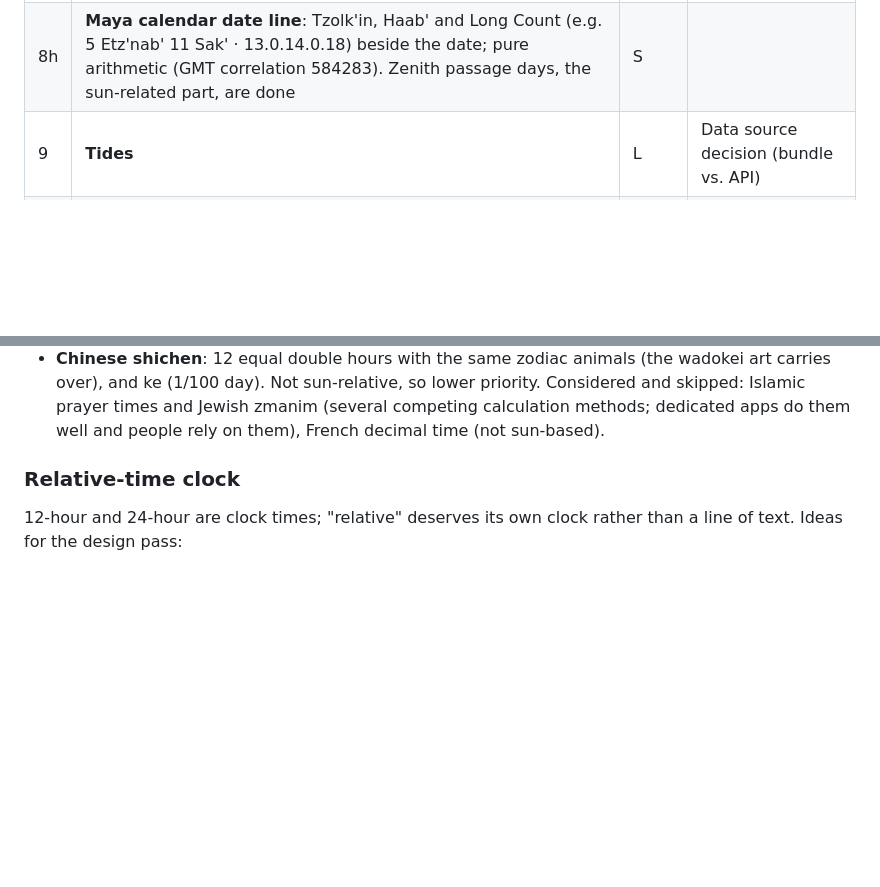
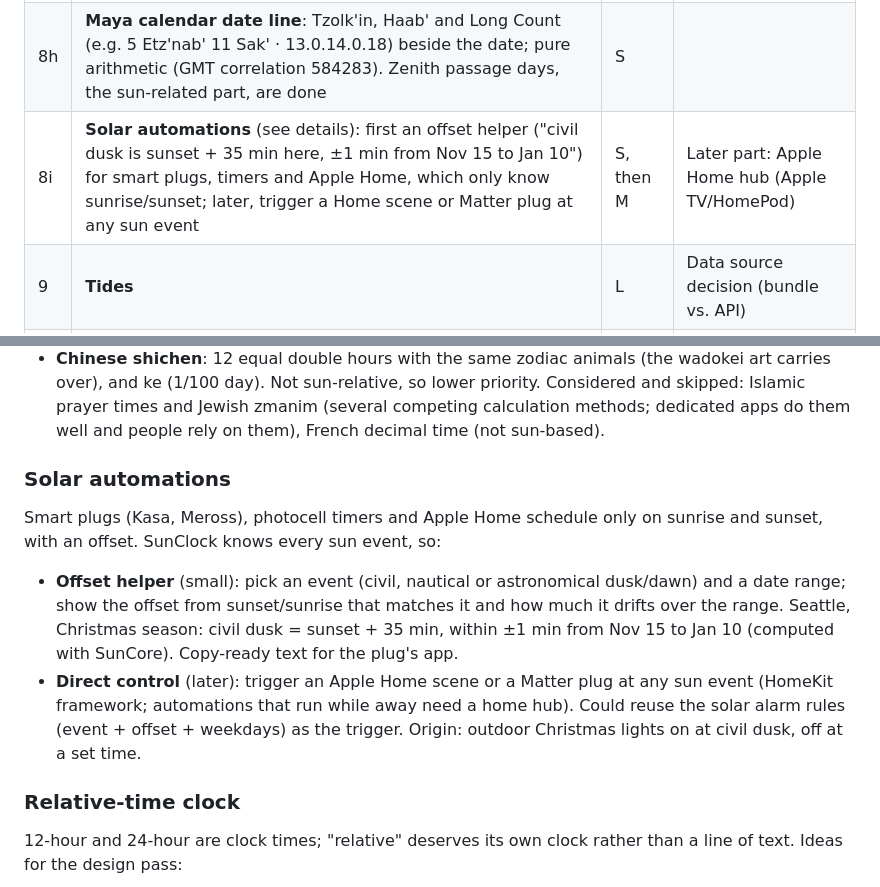
Before and after one commit to KramerLewis/circadian, a Markdown page: docs/BACKLOG.md, 2 parts joined by grey strips. Drawn GitHub-style; blank space fills up the shorter version.

Commit message:
Backlog: solar automations (offset helper, then direct control)
Co-Authored-By: Claude Opus 5.5 <noreply@anthropic.com>
Claude-Session: https://claude.ai/code/session_01ALMPUbyoMkstVqHyq8XKUP

```diff
--- a/docs/BACKLOG.md
+++ b/docs/BACKLOG.md
@@ -22,6 +22,7 @@ and a richer Watch face all build on), and the open-ended items last.
 | 8f | **Sun periods and wadokei**: built on the web (scale -R R R+ 0 … with ±15 min milestones, moon option; Edo temporal hours with ember kanji). Zodiac animals in the wadokei center; ported to iPhone and Watch (the Watch shows the animal in the middle, without the outer kanji ring) | M | |
 | 8g | **More historical clocks** in the Historical Clocks group (Roman hours done; see details): canonical hours, Hindu prahar/muhurta, Egyptian decan hours, Chinese shichen; prayer times and zmanim considered and skipped | S each | |
 | 8h | **Maya calendar date line**: Tzolk'in, Haab' and Long Count (e.g. 5 Etz'nab' 11 Sak' · 13.0.14.0.18) beside the date; pure arithmetic (GMT correlation 584283). Zenith passage days, the sun-related part, are done | S | |
+| 8i | **Solar automations** (see details): first an offset helper ("civil dusk is sunset + 35 min here, ±1 min from Nov 15 to Jan 10") for smart plugs, timers and Apple Home, which only know sunrise/sunset; later, trigger a Home scene or Matter plug at any sun event | S, then M | Later part: Apple Home hub (Apple TV/HomePod) |
 | 9 | **Tides** | L | Data source decision (bundle vs. API) |
 | 8e | **Seasonal and live NASA Earth imagery**: all 12 Blue Marble months so snow and vegetation change with the date; pull the latest NASA imagery automatically (see details) | M | 8d for iPhone |
 | 11 | **Effective sunrise/sunset from terrain**: when the sun actually clears or drops behind the hills, slope and valley where you are, plus simulated light (see details) | L | Elevation data source; weather (13) for clouds |
@@ -135,6 +136,18 @@ Roman hours (split day and night into stretching parts):
 Considered and skipped: Islamic prayer times and Jewish zmanim (several competing
 calculation methods; dedicated apps do them well and people rely on them), French decimal
 time (not sun-based).
+
+### Solar automations
+Smart plugs (Kasa, Meross), photocell timers and Apple Home schedule only on sunrise and
+sunset, with an offset. SunClock knows every sun event, so:
+- **Offset helper** (small): pick an event (civil, nautical or astronomical dusk/dawn) and
+  a date range; show the offset from sunset/sunrise that matches it and how much it drifts
+  over the range. Seattle, Christmas season: civil dusk = sunset + 35 min, within ±1 min
+  from Nov 15 to Jan 10 (computed with SunCore). Copy-ready text for the plug's app.
+- **Direct control** (later): trigger an Apple Home scene or a Matter plug at any sun
+  event (HomeKit framework; automations that run while away need a home hub). Could reuse
+  the solar alarm rules (event + offset + weekdays) as the trigger.
+Origin: outdoor Christmas lights on at civil dusk, off at a set time.
 
 ### Relative-time clock
 12-hour and 24-hour are clock times; "relative" deserves its own clock rather than a line
```
